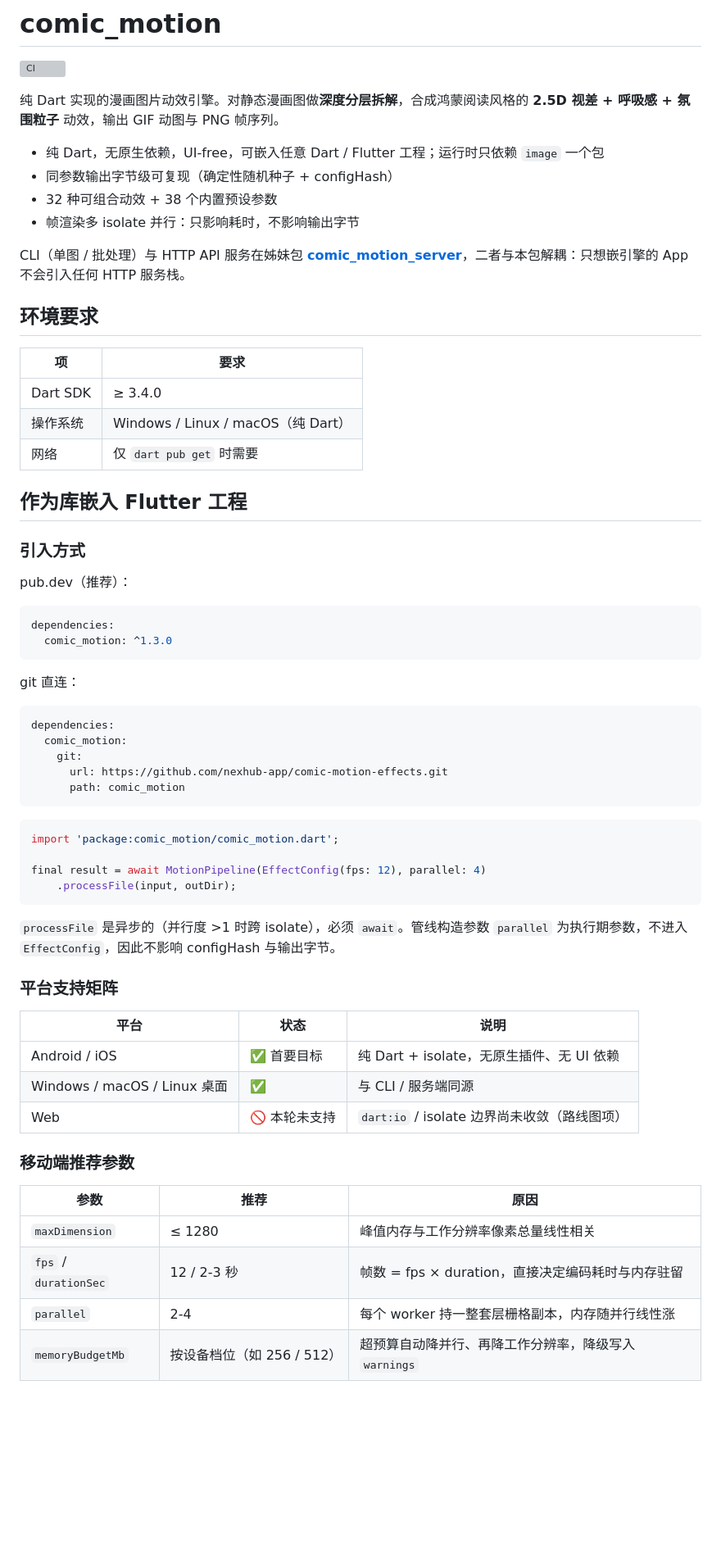
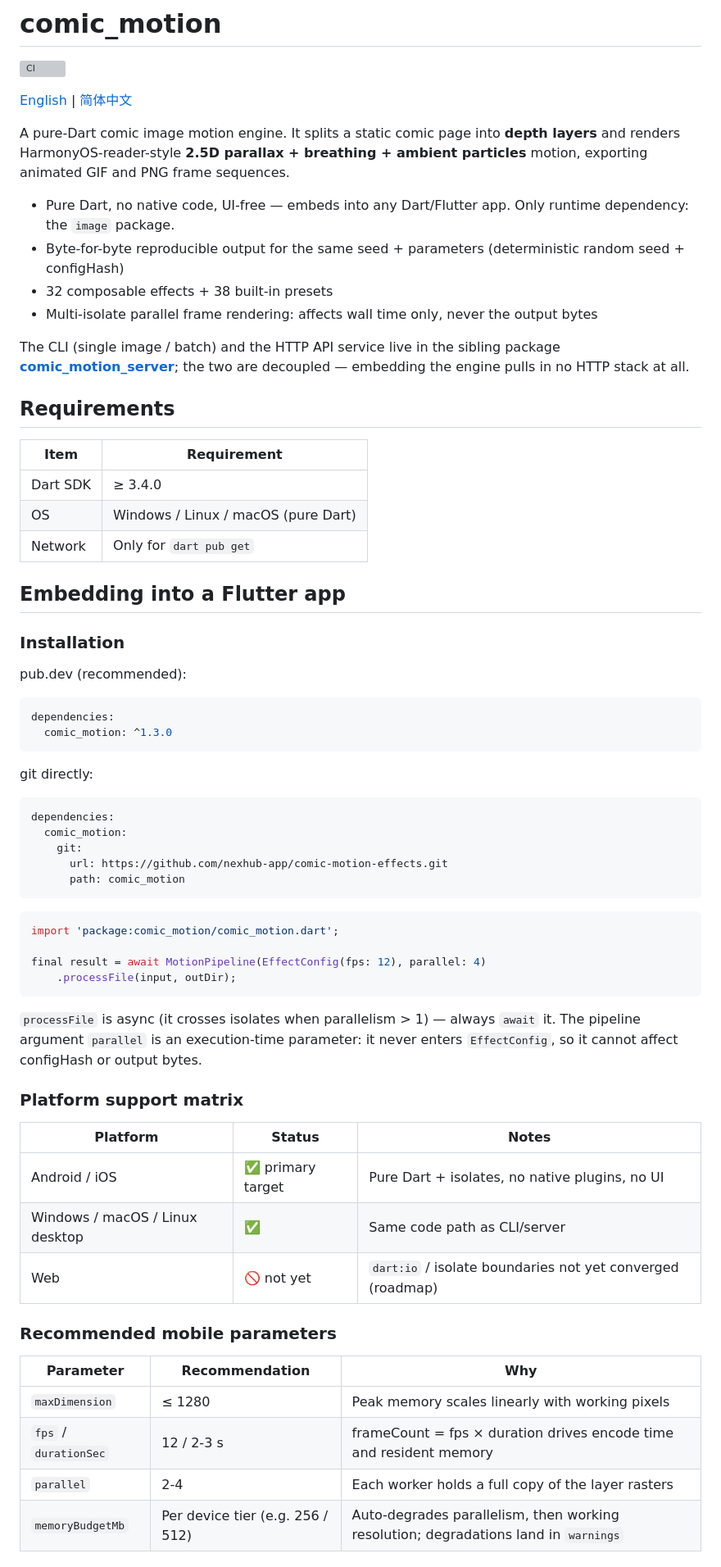
Before and after one commit to nexhub-app/comic-motion-effects, a Markdown page: comic_motion/README.md, the part around one of its changes. Shown at 82% size. Drawn GitHub-style; blank space fills up the shorter version; grey boxes are pictures that could not be loaded.

````diff
--- a/comic_motion/README.md
+++ b/comic_motion/README.md
@@ -2,35 +2,45 @@
 
 [![CI](https://github.com/nexhub-app/comic-motion-effects/actions/workflows/ci.yml/badge.svg)](https://github.com/nexhub-app/comic-motion-effects/actions/workflows/ci.yml)
 
-纯 Dart 实现的漫画图片动效引擎。对静态漫画图做**深度分层拆解**，合成鸿蒙阅读风格的 **2.5D 视差 + 呼吸感 + 氛围粒子** 动效，输出 GIF 动图与 PNG 帧序列。
+[English](README.md) | [简体中文](README_zh-CN.md)
 
-- 纯 Dart，无原生依赖，UI-free，可嵌入任意 Dart / Flutter 工程；运行时只依赖 `image` 一个包
-- 同参数输出字节级可复现（确定性随机种子 + configHash）
-- 32 种可组合动效 + 38 个内置预设参数
-- 帧渲染多 isolate 并行：只影响耗时，不影响输出字节
+A pure-Dart comic image motion engine. It splits a static comic page into
+**depth layers** and renders HarmonyOS-reader-style **2.5D parallax +
+breathing + ambient particles** motion, exporting animated GIF and PNG frame
+sequences.
 
-CLI（单图 / 批处理）与 HTTP API 服务在姊妹包 **[comic_motion_server](../comic_motion_server)**，二者与本包解耦：只想嵌引擎的 App 不会引入任何 HTTP 服务栈。
+- Pure Dart, no native code, UI-free — embeds into any Dart/Flutter app.
+  Only runtime dependency: the `image` package.
+- Byte-for-byte reproducible output for the same seed + parameters
+  (deterministic random seed + configHash)
+- 32 composable effects + 38 built-in presets
+- Multi-isolate parallel frame rendering: affects wall time only, never the
+  output bytes
 
-## 环境要求
+The CLI (single image / batch) and the HTTP API service live in the sibling
+package **[comic_motion_server](../comic_motion_server)**; the two are
+decoupled — embedding the engine pulls in no HTTP stack at all.
 
-| 项 | 要求 |
+## Requirements
+
+| Item | Requirement |
 |---|---|
 | Dart SDK | ≥ 3.4.0 |
-| 操作系统 | Windows / Linux / macOS（纯 Dart） |
-| 网络 | 仅 `dart pub get` 时需要 |
+| OS | Windows / Linux / macOS (pure Dart) |
+| Network | Only for `dart pub get` |
 
-## 作为库嵌入 Flutter 工程
+## Embedding into a Flutter app
 
-### 引入方式
+### Installation
 
-pub.dev（推荐）：
+pub.dev (recommended):
 
 ```yaml
 dependencies:
   comic_motion: ^1.3.0
 ```
 
-git 直连：
+git directly:
 
 ```yaml
 dependencies:
@@ -47,22 +57,25 @@ final result = await MotionPipeline(EffectConfig(fps: 12), parallel: 4)
     .processFile(input, outDir);
 ```
 
-`processFile` 是异步的（并行度 >1 时跨 isolate），必须 `await`。管线构造参数 `parallel` 为执行期参数，不进入 `EffectConfig`，因此不影响 configHash 与输出字节。
+`processFile` is async (it crosses isolates when parallelism > 1) — always
+`await` it. The pipeline argument `parallel` is an execution-time parameter:
+it never enters `EffectConfig`, so it cannot affect configHash or output
+bytes.
 
-### 平台支持矩阵
+### Platform support matrix
 
-| 平台 | 状态 | 说明 |
+| Platform | Status | Notes |
 |---|---|---|
-| Android / iOS | ✅ 首要目标 | 纯 Dart + isolate，无原生插件、无 UI 依赖 |
-| Windows / macOS / Linux 桌面 | ✅ | 与 CLI / 服务端同源 |
-| Web | 🚫 本轮未支持 | `dart:io` / isolate 边界尚未收敛（路线图项） |
+| Android / iOS | ✅ primary target | Pure Dart + isolates, no native plugins, no UI |
+| Windows / macOS / Linux desktop | ✅ | Same code path as CLI/server |
+| Web | 🚫 not yet | `dart:io` / isolate boundaries not yet converged (roadmap) |
 
-### 移动端推荐参数
+### Recommended mobile parameters
 
-| 参数 | 推荐 | 原因 |
+| Parameter | Recommendation | Why |
 |---|---|---|
-| `maxDimension` | ≤ 1280 | 峰值内存与工作分辨率像素总量线性相关 |
-| `fps` / `durationSec` | 12 / 2-3 秒 | 帧数 = fps × duration，直接决定编码耗时与内存驻留 |
-| `parallel` | 2-4 | 每个 worker 持一整套层栅格副本，内存随并行线性涨 |
-| `memoryBudgetMb` | 按设备档位（如 256 / 512） | 超预算自动降并行、再降工作分辨率，降级写入 `warnings` |
+| `maxDimension` | ≤ 1280 | Peak memory scales linearly with working pixels |
+| `fps` / `durationSec` | 12 / 2-3 s | frameCount = fps × duration drives encode time and resident memory |
+| `parallel` | 2-4 | Each worker holds a full copy of the layer rasters |
+| `memoryBudgetMb` | Per device tier (e.g. 256 / 512) | Auto-degrades parallelism, then working resolution; degradations land in `warnings` |
 
````
Also changed, not shown: other parts of comic_motion/README.md (+137 -94 lines), comic_motion/README_zh-CN.md (added, +231 -0 lines).
